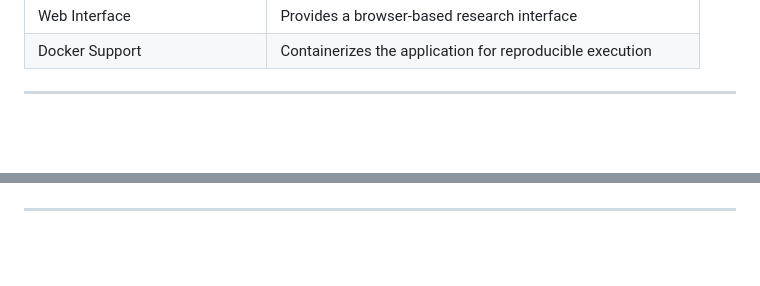
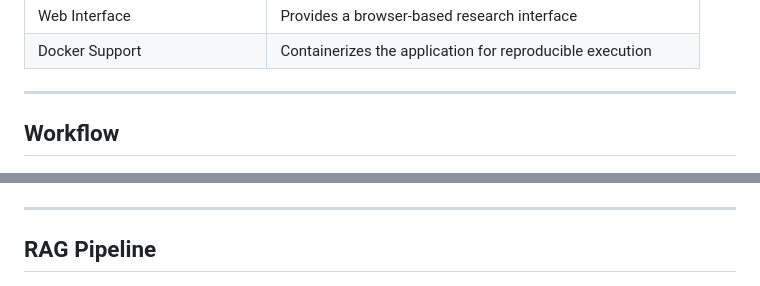
Before and after one commit to summiyahyousaf/ResearchMate-AI-Agent, a Markdown page: README.md, 2 parts joined by grey strips. GitHub-like rendering; blank space fills up the shorter version.

```diff
--- a/README.md
+++ b/README.md
@@ -106,14 +106,14 @@ The system is designed to:
 
 
 ---
-
+## Workflow
 
 <img src="screenshots/work.png" width="400">
 
 
 
 ---
-
+## RAG Pipeline
 <img src="screenshots/rag.png" width="400">
 
 
```
